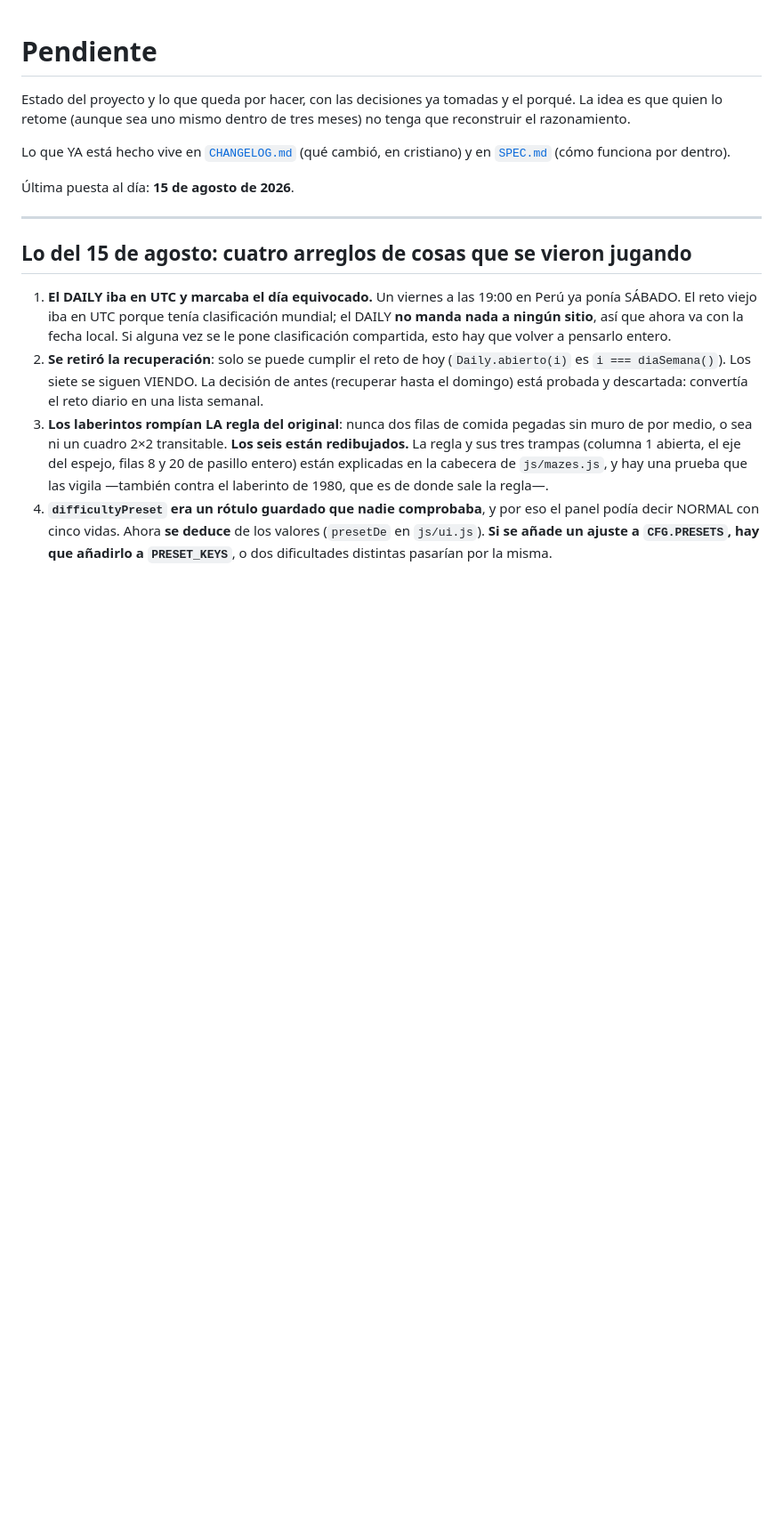
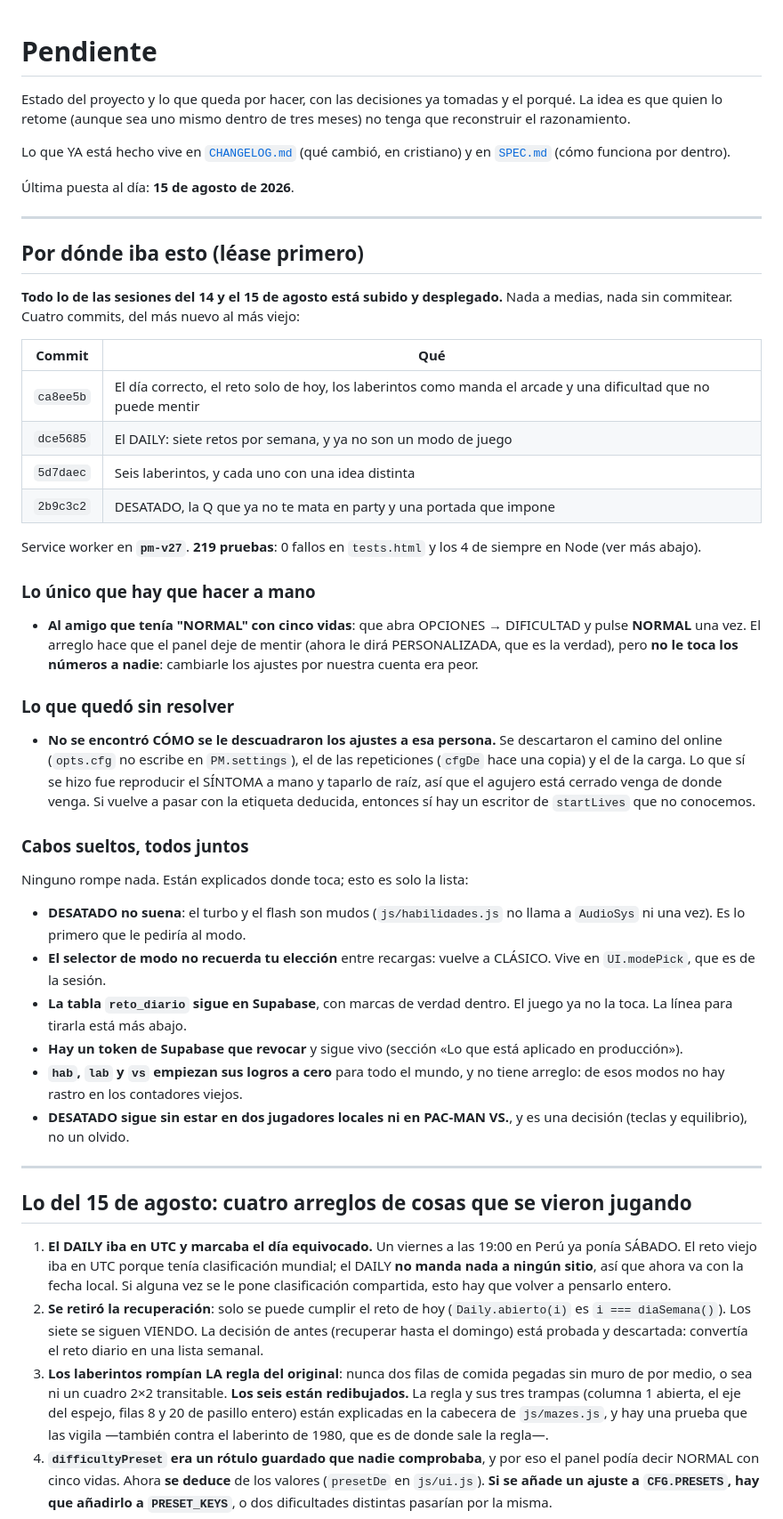
Before and after one commit to iambraightondev/pacman-topmundial, a Markdown page: PENDIENTE.md, the part around one of its changes. Shown at 89% size. Rendered like a GitHub page; blank space fills up the shorter version.

Commit message:
Deja PENDIENTE.md listo para retomar en otra sesión
Arriba del todo, el estado de ahora mismo: los cuatro commits del 14 y 15
de agosto, la versión del service worker, cuántas pruebas hay, lo único
que queda por hacer a mano (que el amigo pulse NORMAL) y lo que se quedó
sin resolver (no se encontró cómo se le descuadraron los ajustes).

Y los cabos sueltos en una sola lista, en vez de repartidos por tres
secciones de tres sesiones distintas.

Co-Authored-By: Claude Opus 5 (1M context) <noreply@anthropic.com>

```diff
--- a/PENDIENTE.md
+++ b/PENDIENTE.md
@@ -8,6 +8,56 @@ Lo que YA está hecho vive en [`CHANGELOG.md`](CHANGELOG.md) (qué cambió, en
 cristiano) y en [`SPEC.md`](SPEC.md) (cómo funciona por dentro).
 
 Última puesta al día: **15 de agosto de 2026**.
+
+---
+
+## Por dónde iba esto (léase primero)
+
+**Todo lo de las sesiones del 14 y el 15 de agosto está subido y desplegado.**
+Nada a medias, nada sin commitear. Cuatro commits, del más nuevo al más viejo:
+
+| Commit | Qué |
+|---|---|
+| `ca8ee5b` | El día correcto, el reto solo de hoy, los laberintos como manda el arcade y una dificultad que no puede mentir |
+| `dce5685` | El DAILY: siete retos por semana, y ya no son un modo de juego |
+| `5d7daec` | Seis laberintos, y cada uno con una idea distinta |
+| `2b9c3c2` | DESATADO, la Q que ya no te mata en party y una portada que impone |
+
+Service worker en **`pm-v27`**. **219 pruebas**: 0 fallos en `tests.html` y los
+4 de siempre en Node (ver más abajo).
+
+### Lo único que hay que hacer a mano
+
+- **Al amigo que tenía "NORMAL" con cinco vidas**: que abra OPCIONES →
+  DIFICULTAD y pulse **NORMAL** una vez. El arreglo hace que el panel deje de
+  mentir (ahora le dirá PERSONALIZADA, que es la verdad), pero **no le toca los
+  números a nadie**: cambiarle los ajustes por nuestra cuenta era peor.
+
+### Lo que quedó sin resolver
+
+- **No se encontró CÓMO se le descuadraron los ajustes a esa persona.** Se
+  descartaron el camino del online (`opts.cfg` no escribe en `PM.settings`), el
+  de las repeticiones (`cfgDe` hace una copia) y el de la carga. Lo que sí se
+  hizo fue reproducir el SÍNTOMA a mano y taparlo de raíz, así que el agujero
+  está cerrado venga de donde venga. Si vuelve a pasar con la etiqueta
+  deducida, entonces sí hay un escritor de `startLives` que no conocemos.
+
+### Cabos sueltos, todos juntos
+
+Ninguno rompe nada. Están explicados donde toca; esto es solo la lista:
+
+- **DESATADO no suena**: el turbo y el flash son mudos (`js/habilidades.js` no
+  llama a `AudioSys` ni una vez). Es lo primero que le pediría al modo.
+- **El selector de modo no recuerda tu elección** entre recargas: vuelve a
+  CLÁSICO. Vive en `UI.modePick`, que es de la sesión.
+- **La tabla `reto_diario` sigue en Supabase**, con marcas de verdad dentro. El
+  juego ya no la toca. La línea para tirarla está más abajo.
+- **Hay un token de Supabase que revocar** y sigue vivo (sección «Lo que está
+  aplicado en producción»).
+- **`hab`, `lab` y `vs` empiezan sus logros a cero** para todo el mundo, y no
+  tiene arreglo: de esos modos no hay rastro en los contadores viejos.
+- **DESATADO sigue sin estar en dos jugadores locales ni en PAC-MAN VS.**, y es
+  una decisión (teclas y equilibrio), no un olvido.
 
 ---
 
```
Also changed, not shown: other parts of PENDIENTE.md (+11 -6 lines).
